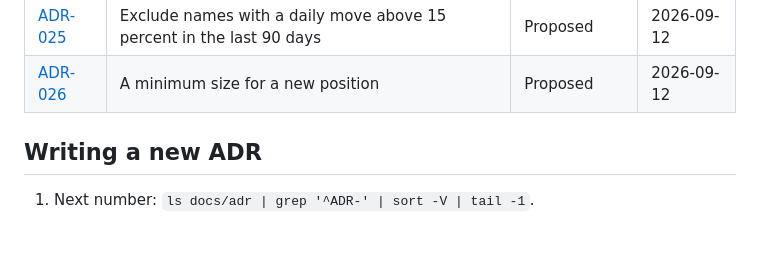
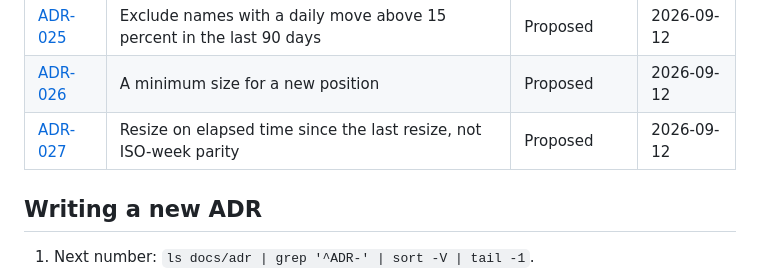
Before and after one commit to adityazagade/stocks-on-the-move-new, a Markdown page: docs/adr/README.md, the part around the change. GitHub-like rendering; blank space fills up the shorter version.

Commit message:
ADR-027: Resize on elapsed time since the last resize, not ISO-week parity
Proposed.

Co-Authored-By: Claude Fable 5.1 <noreply@anthropic.com>

```diff
--- a/docs/adr/README.md
+++ b/docs/adr/README.md
@@ -31,6 +31,7 @@ process and what needs an ADR; `template.md` is the format.
 | [ADR-024](ADR-024-simple-moving-averages-for-regime-and-trend.md) | Simple moving averages for the regime and trend filters | Proposed | 2026-09-12 |
 | [ADR-025](ADR-025-the-gap-filter.md) | Exclude names with a daily move above 15 percent in the last 90 days | Proposed | 2026-09-12 |
 | [ADR-026](ADR-026-a-minimum-size-for-a-new-position.md) | A minimum size for a new position | Proposed | 2026-09-12 |
+| [ADR-027](ADR-027-resize-on-elapsed-time-not-iso-week-parity.md) | Resize on elapsed time since the last resize, not ISO-week parity | Proposed | 2026-09-12 |
 
 ## Writing a new ADR
 
```
Also changed, not shown: docs/adr/ADR-027-resize-on-elapsed-time-not-iso-week-parity.md (added, +138 -0 lines).
